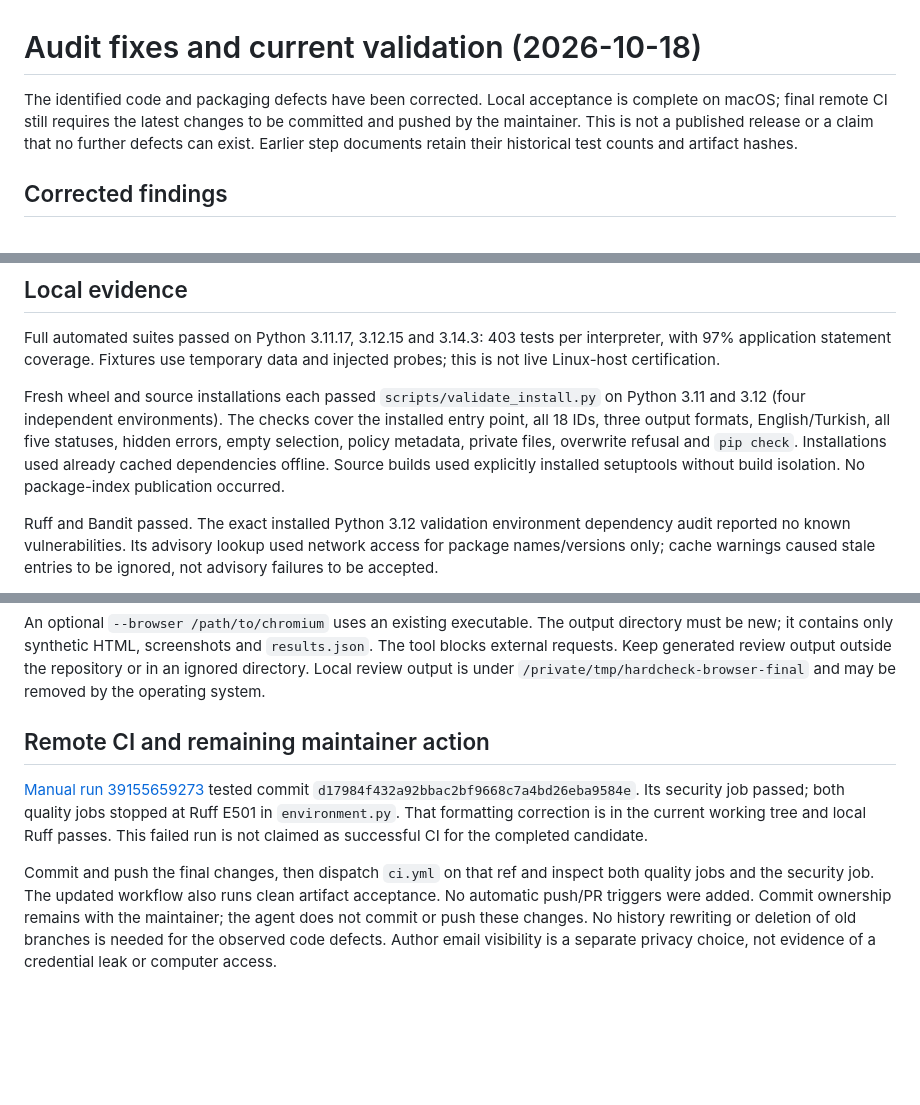
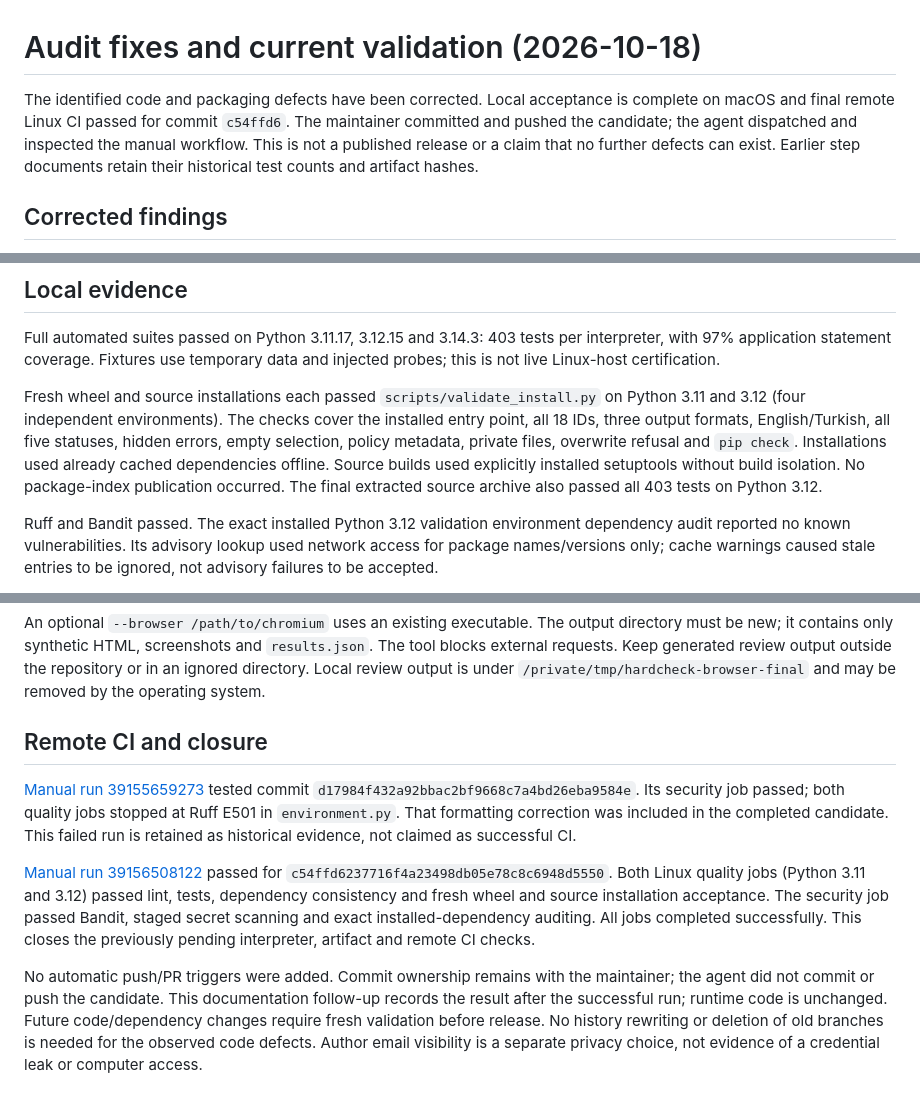
Before and after one commit to iremysv/HardCheck, a Markdown page: docs/final-validation.md, 3 parts joined by grey strips. Drawn GitHub-style; blank space fills up the shorter version.

Commit message:
docs: update validation, step 10, and releasing documentation with successful remote CI results

```diff
--- a/docs/final-validation.md
+++ b/docs/final-validation.md
@@ -1,8 +1,9 @@
 # Audit fixes and current validation (2026-10-18)
 
 The identified code and packaging defects have been corrected. Local acceptance
-is complete on macOS; final remote CI still requires the latest changes to be
-committed and pushed by the maintainer. This is not a published release or a
+is complete on macOS and final remote Linux CI passed for commit `c54ffd6`.
+The maintainer committed and pushed the candidate; the agent dispatched and
+inspected the manual workflow. This is not a published release or a
 claim that no further defects can exist. Earlier step documents retain their
 historical test counts and artifact hashes.
 
@@ -46,6 +47,7 @@ statuses, hidden errors, empty selection, policy metadata, private files,
 overwrite refusal and `pip check`. Installations used already cached dependencies
 offline. Source builds used explicitly installed setuptools without build
 isolation. No package-index publication occurred.
+The final extracted source archive also passed all 403 tests on Python 3.12.
 
 Ruff and Bandit passed. The exact installed Python 3.12 validation environment
 dependency audit reported no known vulnerabilities. Its advisory lookup used
@@ -80,18 +82,25 @@ directory must be new; it contains only synthetic HTML, screenshots and
 outside the repository or in an ignored directory. Local review output is under
 `/private/tmp/hardcheck-browser-final` and may be removed by the operating system.
 
-## Remote CI and remaining maintainer action
+## Remote CI and closure
 
 [Manual run 39155659273](https://github.com/iremysv/HardCheck/actions/runs/39155659273)
 tested commit `d17984f432a92bbac2bf9668c7a4bd26eba9584e`. Its security job passed;
 both quality jobs stopped at Ruff E501 in `environment.py`. That formatting
-correction is in the current working tree and local Ruff passes. This failed run
-is not claimed as successful CI for the completed candidate.
+correction was included in the completed candidate. This failed run is retained
+as historical evidence, not claimed as successful CI.
 
-Commit and push the final changes, then dispatch `ci.yml` on that ref and inspect
-both quality jobs and the security job. The updated workflow also runs clean
-artifact acceptance. No automatic push/PR triggers were added. Commit ownership
-remains with the maintainer; the agent does not commit or push these changes.
+[Manual run 39156508122](https://github.com/iremysv/HardCheck/actions/runs/39156508122)
+passed for `c54ffd6237716f4a23498db05e78c8c6948d5550`. Both Linux quality jobs
+(Python 3.11 and 3.12) passed lint, tests, dependency consistency and fresh wheel
+and source installation acceptance. The security job passed Bandit, staged secret
+scanning and exact installed-dependency auditing. All jobs completed successfully.
+This closes the previously pending interpreter, artifact and remote CI checks.
+
+No automatic push/PR triggers were added. Commit ownership remains with the
+maintainer; the agent did not commit or push the candidate. This documentation
+follow-up records the result after the successful run; runtime code is unchanged.
+Future code/dependency changes require fresh validation before release.
 No history rewriting or deletion of old branches is needed for the observed code
 defects. Author email visibility is a separate privacy choice, not evidence of a
 credential leak or computer access.
```
Also changed, not shown: docs/RELEASING.md (+3 -2 lines), docs/step-10.md (+5 -0 lines).
